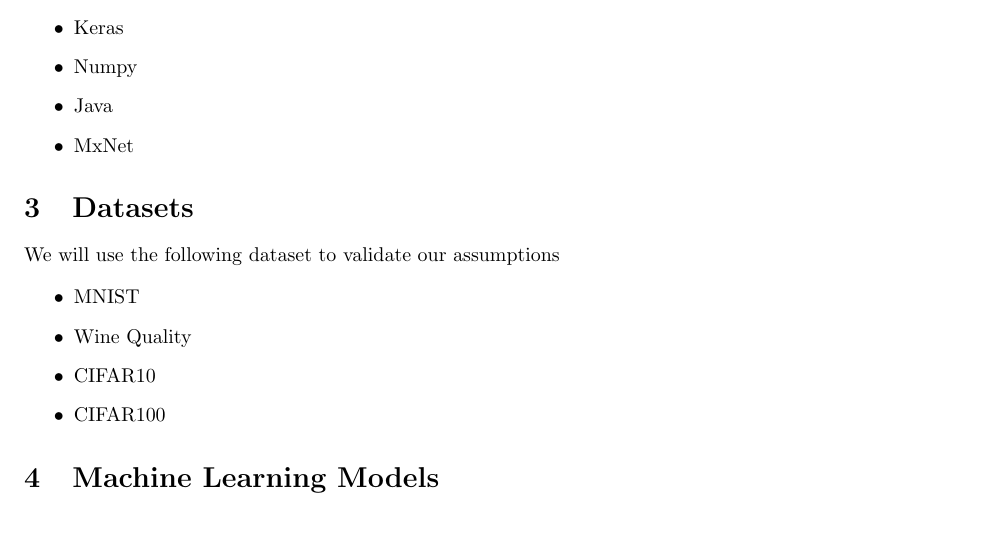
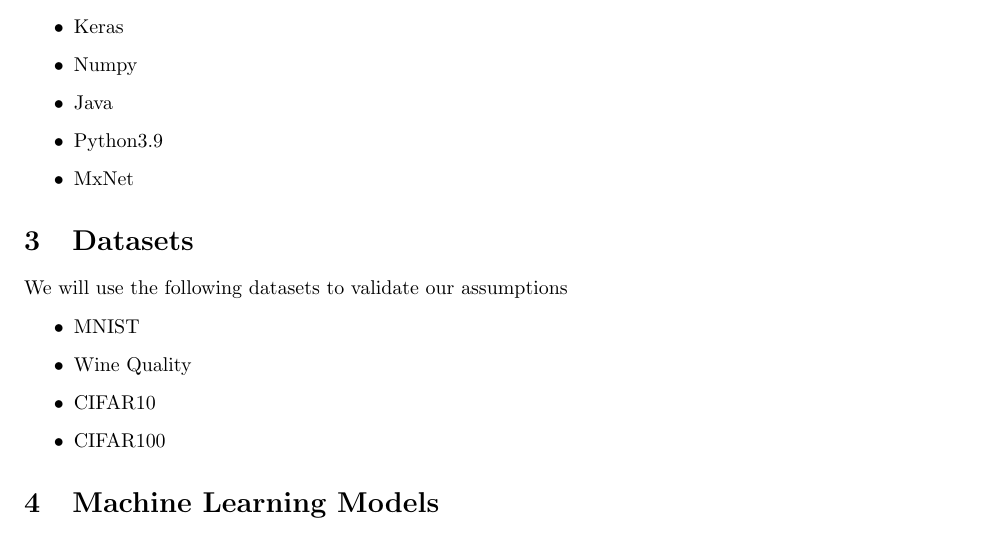
Before and after one commit to xiningli/ubc-capstone, a LaTeX document (proposal.tex): part of page 1 of 2, cut so that both start at the same text. Compiled offline with pdfLaTeX.

Commit message:
minor updates

```diff
--- a/proposal.tex
+++ b/proposal.tex
@@ -36,12 +36,13 @@
     \item Keras
     \item Numpy
     \item Java
+	\item Python3.9
     \item MxNet
 \end{itemize}
 
 \section{Datasets}
 
-We will use the following dataset to validate our assumptions
+We will use the following datasets to validate our assumptions
 
 \begin{itemize}
     \item MNIST
```
